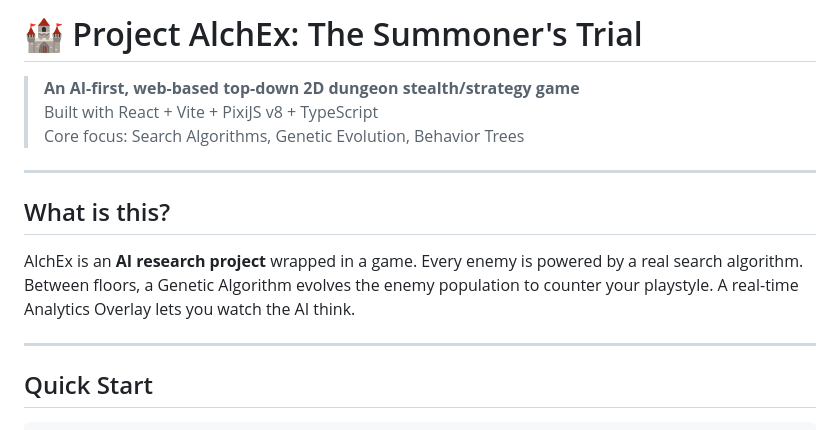
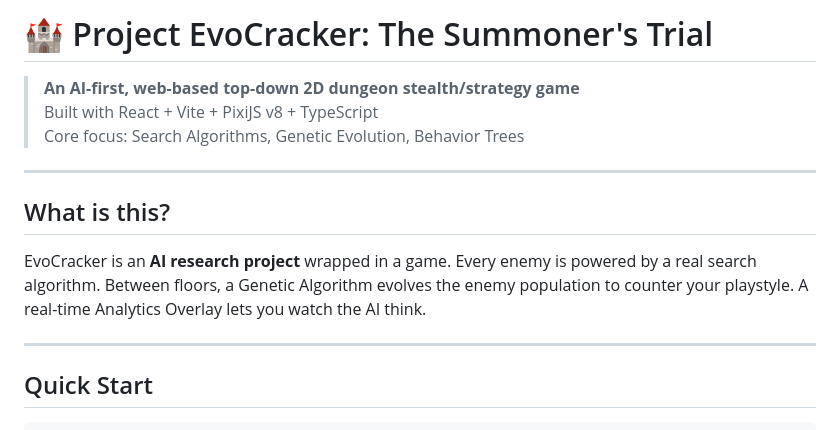
Before and after one commit to abdurrehmanshah1005/EvoCracker, a Markdown page: README.md, the part around the change. Drawn GitHub-style.

Commit message:
rename: AlchEx -> EvoCracker throughout codebase

```diff
--- a/README.md
+++ b/README.md
@@ -1,4 +1,4 @@
-# 🏰 Project AlchEx: The Summoner's Trial
+# 🏰 Project EvoCracker: The Summoner's Trial
 
 > **An AI-first, web-based top-down 2D dungeon stealth/strategy game**
 > Built with React + Vite + PixiJS v8 + TypeScript
@@ -8,7 +8,7 @@
 
 ## What is this?
 
-AlchEx is an **AI research project** wrapped in a game. Every enemy is powered by a real search algorithm. Between floors, a Genetic Algorithm evolves the enemy population to counter your playstyle. A real-time Analytics Overlay lets you watch the AI think.
+EvoCracker is an **AI research project** wrapped in a game. Every enemy is powered by a real search algorithm. Between floors, a Genetic Algorithm evolves the enemy population to counter your playstyle. A real-time Analytics Overlay lets you watch the AI think.
 
 ---
 
```
